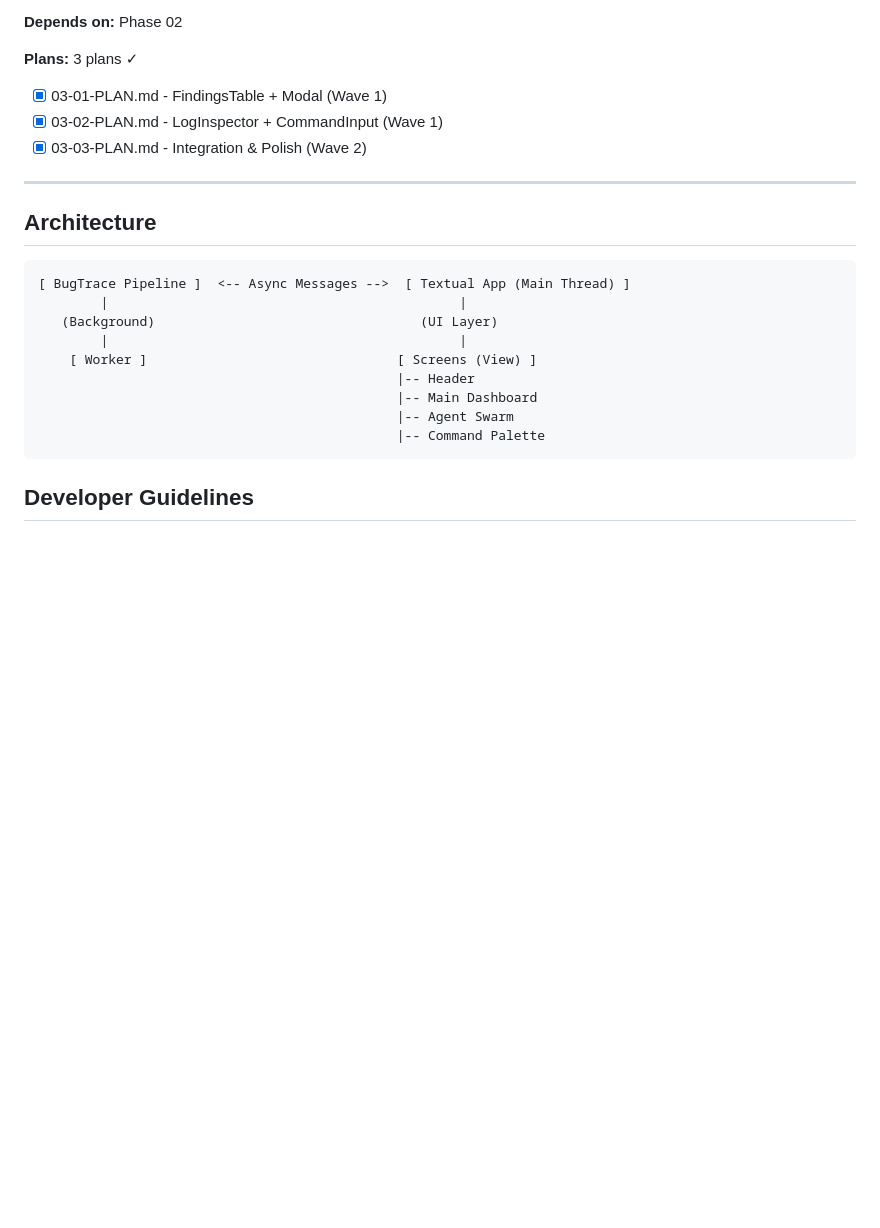
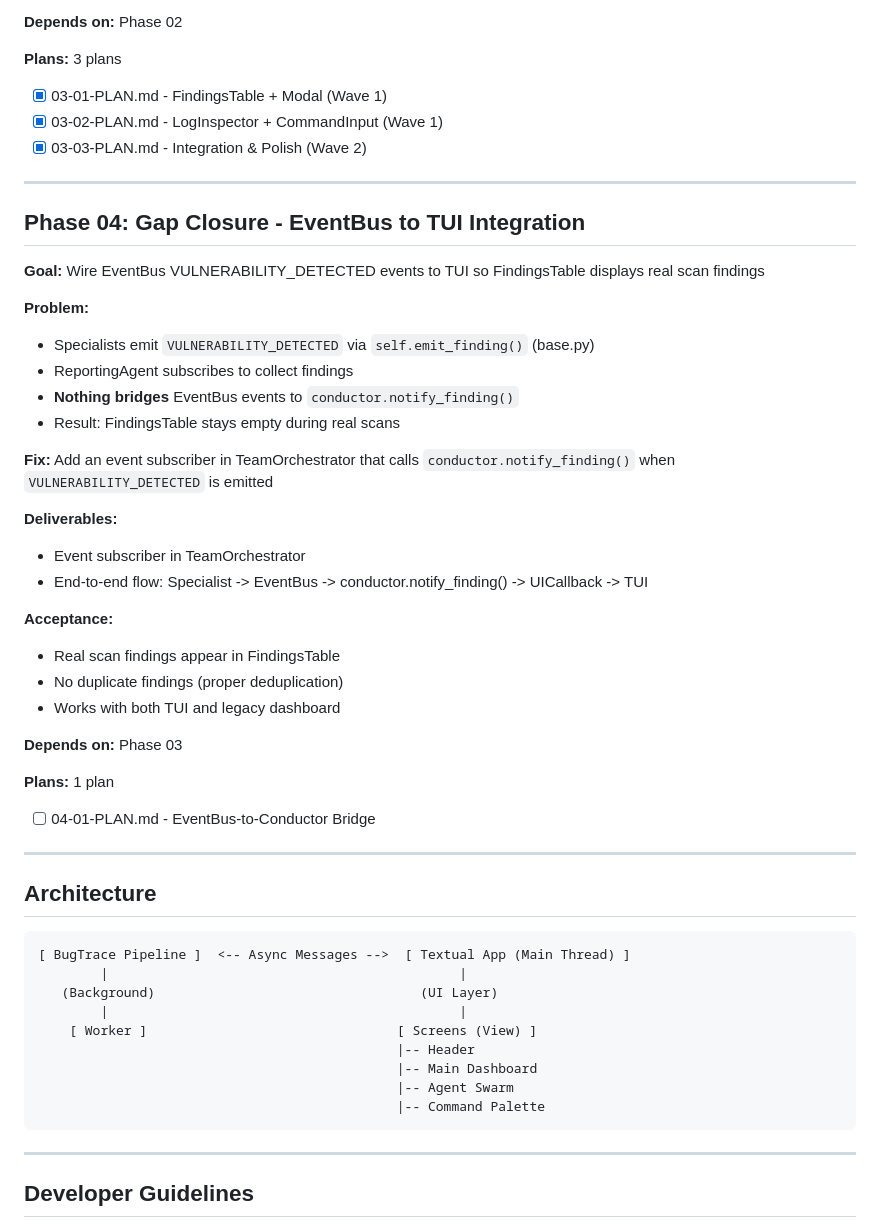
Before and after one commit to BugTraceAI/BugTraceAI-CLI, a Markdown page: .planning/ROADMAP.md, the part around one of its changes. Rendered like a GitHub page; blank space fills up the shorter version.

Commit message:
docs(04): create Phase 04 gap closure plan
Phase 04: Gap Closure - EventBus to TUI Integration
- 1 plan in 1 wave
- Bridges EventBus VULNERABILITY_DETECTED to conductor.notify_finding()
- Enables real scan findings to appear in TUI FindingsTable

````diff
--- a/.planning/ROADMAP.md
+++ b/.planning/ROADMAP.md
@@ -84,10 +84,39 @@
 
 **Depends on:** Phase 02
 
-**Plans:** 3 plans ✓
+**Plans:** 3 plans
 - [x] 03-01-PLAN.md - FindingsTable + Modal (Wave 1)
 - [x] 03-02-PLAN.md - LogInspector + CommandInput (Wave 1)
 - [x] 03-03-PLAN.md - Integration & Polish (Wave 2)
+
+---
+
+## Phase 04: Gap Closure - EventBus to TUI Integration
+
+**Goal:** Wire EventBus VULNERABILITY_DETECTED events to TUI so FindingsTable displays real scan findings
+
+**Problem:**
+- Specialists emit `VULNERABILITY_DETECTED` via `self.emit_finding()` (base.py)
+- ReportingAgent subscribes to collect findings
+- **Nothing bridges** EventBus events to `conductor.notify_finding()`
+- Result: FindingsTable stays empty during real scans
+
+**Fix:**
+Add an event subscriber in TeamOrchestrator that calls `conductor.notify_finding()` when `VULNERABILITY_DETECTED` is emitted
+
+**Deliverables:**
+- Event subscriber in TeamOrchestrator
+- End-to-end flow: Specialist -> EventBus -> conductor.notify_finding() -> UICallback -> TUI
+
+**Acceptance:**
+- Real scan findings appear in FindingsTable
+- No duplicate findings (proper deduplication)
+- Works with both TUI and legacy dashboard
+
+**Depends on:** Phase 03
+
+**Plans:** 1 plan
+- [ ] 04-01-PLAN.md - EventBus-to-Conductor Bridge
 
 ---
 
@@ -105,6 +134,8 @@
                                               |-- Command Palette
 ```
 
+---
+
 ## Developer Guidelines
 
 1. **CSS-First:** No dimension calculations in Python, use `.tcss`
````
Also changed, not shown: other parts of .planning/ROADMAP.md (+1 -1 lines), 1 other file.
